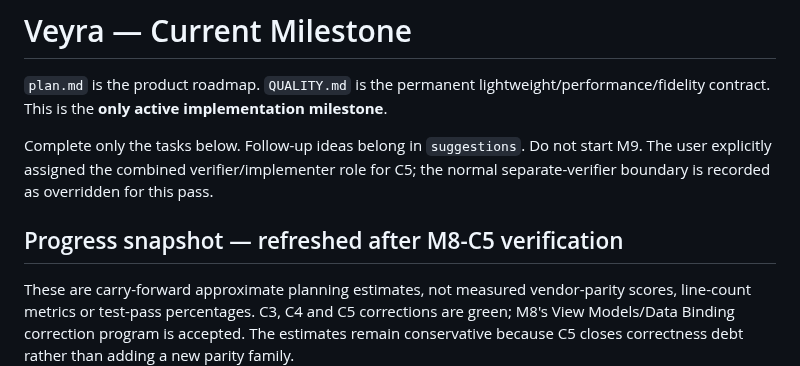
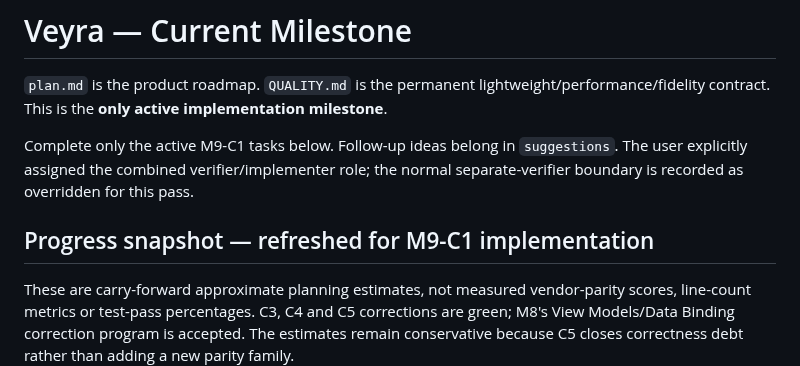
Before and after one commit to Logan17de/Rive_Rider, a Markdown page: milestone.md, the part around one of its changes. Drawn GitHub-style.

```diff
--- a/milestone.md
+++ b/milestone.md
@@ -2,9 +2,9 @@
 
 `plan.md` is the product roadmap. `QUALITY.md` is the permanent lightweight/performance/fidelity contract. This is the **only active implementation milestone**.
 
-Complete only the tasks below. Follow-up ideas belong in `suggestions`. Do not start M9. The user explicitly assigned the combined verifier/implementer role for C5; the normal separate-verifier boundary is recorded as overridden for this pass.
+Complete only the active M9-C1 tasks below. Follow-up ideas belong in `suggestions`. The user explicitly assigned the combined verifier/implementer role; the normal separate-verifier boundary is recorded as overridden for this pass.
 
-## Progress snapshot — refreshed after M8-C5 verification
+## Progress snapshot — refreshed for M9-C1 implementation
 
 These are carry-forward approximate planning estimates, not measured vendor-parity scores, line-count metrics or test-pass percentages. C3, C4 and C5 corrections are green; M8's View Models/Data Binding correction program is accepted. The estimates remain conservative because C5 closes correctness debt rather than adding a new parity family.
 
```
Also changed, not shown: other parts of milestone.md (+33 -1 lines).
